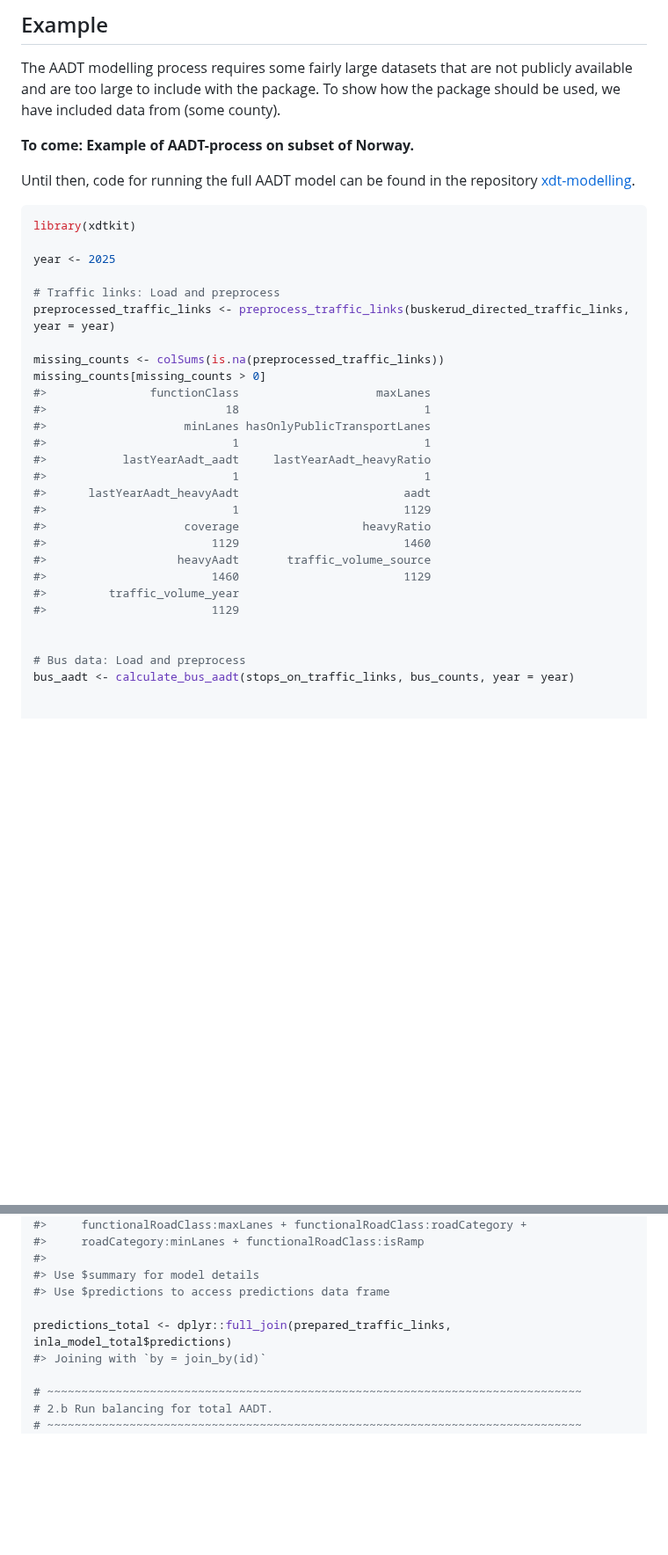
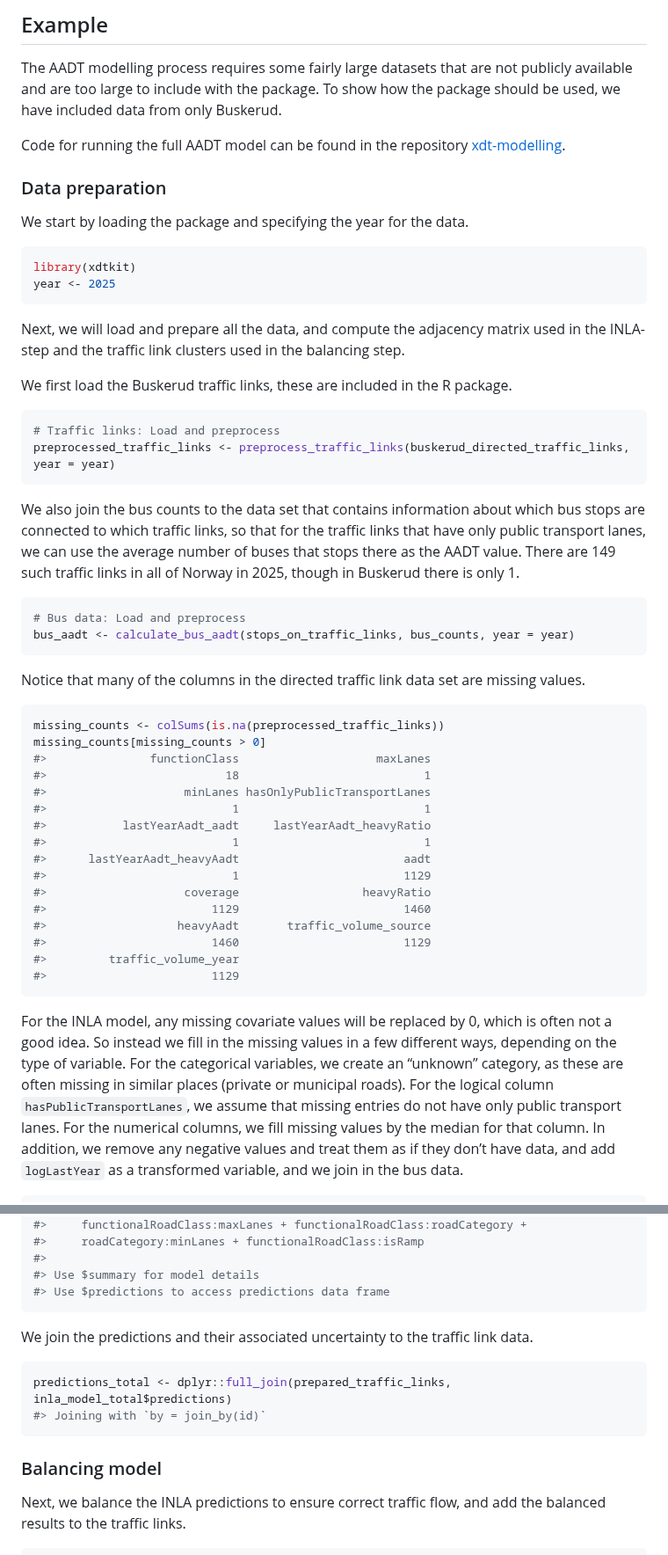
Before and after one commit to trafikkdata/xdtkit, a Markdown page: README.md, 2 parts joined by grey strips. Shown at 88% size. Drawn GitHub-style; blank space fills up the shorter version.

````diff
--- a/README.md
+++ b/README.md
@@ -23,23 +23,49 @@ pak::pak("trafikkdata/xdtkit")
 
 The AADT modelling process requires some fairly large datasets that are
 not publicly available and are too large to include with the package. To
-show how the package should be used, we have included data from (some
-county).
+show how the package should be used, we have included data from only
+Buskerud.
 
-**To come: Example of AADT-process on subset of Norway.**
+Code for running the full AADT model can be found in the repository
+[xdt-modelling](https://github.com/trafikkdata/xdt-modelling).
 
-Until then, code for running the full AADT model can be found in the
-repository
-[xdt-modelling](https://github.com/trafikkdata/xdt-modelling).
+### Data preparation
+
+We start by loading the package and specifying the year for the data.
 
 ``` r
 library(xdtkit)
+year <- 2025
+```
 
-year <- 2025
+Next, we will load and prepare all the data, and compute the adjacency
+matrix used in the INLA-step and the traffic link clusters used in the
+balancing step.
 
+We first load the Buskerud traffic links, these are included in the R
+package.
+
+``` r
 # Traffic links: Load and preprocess
 preprocessed_traffic_links <- preprocess_traffic_links(buskerud_directed_traffic_links, year = year)
+```
 
+We also join the bus counts to the data set that contains information
+about which bus stops are connected to which traffic links, so that for
+the traffic links that have only public transport lanes, we can use the
+average number of buses that stops there as the AADT value. There are
+149 such traffic links in all of Norway in 2025, though in Buskerud
+there is only 1.
+
+``` r
+# Bus data: Load and preprocess
+bus_aadt <- calculate_bus_aadt(stops_on_traffic_links, bus_counts, year = year)
+```
+
+Notice that many of the columns in the directed traffic link data set
+are missing values.
+
+``` r
 missing_counts <- colSums(is.na(preprocessed_traffic_links))
 missing_counts[missing_counts > 0]
 #>               functionClass                    maxLanes
@@ -56,12 +82,21 @@ missing_counts[missing_counts > 0]
 #>                        1460                        1129
 #>         traffic_volume_year
 #>                        1129
+```
 
+For the INLA model, any missing covariate values will be replaced by 0,
+which is often not a good idea. So instead we fill in the missing values
+in a few different ways, depending on the type of variable. For the
+categorical variables, we create an “unknown” category, as these are
+often missing in similar places (private or municipal roads). For the
+logical column `hasPublicTransportLanes`, we assume that missing entries
+do not have only public transport lanes. For the numerical columns, we
+fill missing values by the median for that column. In addition, we
+remove any negative values and treat them as if they don’t have data,
+and add `logLastYear` as a transformed variable, and we join in the bus
+data.
 
-# Bus data: Load and preprocess
-bus_aadt <- calculate_bus_aadt(stops_on_traffic_links, bus_counts, year = year)
-
-
+``` r
 # Fill missing values and add bus data
 prepared_traffic_links <- fill_missing_values(
   df = preprocessed_traffic_links,
@@ -168,13 +226,22 @@ inla_model_total
 #>
 #> Use $summary for model details
 #> Use $predictions to access predictions data frame
+```
 
+We join the predictions and their associated uncertainty to the traffic
+link data.
+
+``` r
 predictions_total <- dplyr::full_join(prepared_traffic_links, inla_model_total$predictions)
 #> Joining with `by = join_by(id)`
+```
 
-# ~~~~~~~~~~~~~~~~~~~~~~~~~~~~~~~~~~~~~~~~~~~~~~~~~~~~~~~~~~~~~~~~~~~~~~~~~~~~~~
-# 2.b Run balancing for total AADT.
-# ~~~~~~~~~~~~~~~~~~~~~~~~~~~~~~~~~~~~~~~~~~~~~~~~~~~~~~~~~~~~~~~~~~~~~~~~~~~~~~
+### Balancing model
+
+Next, we balance the INLA predictions to ensure correct traffic flow,
+and add the balanced results to the traffic links.
+
+``` r
 balanced_model_total <- balance_predictions(data = predictions_total,
                                             nodes = nodes,
                                             balancing_grouping_variable = clusters,
````
Also changed, not shown: other parts of README.md (+57 -15 lines), man/figures/README-unnamed-chunk-13-1.png (added), man/figures/README-unnamed-chunk-14-1.png (added), 1 other file.
